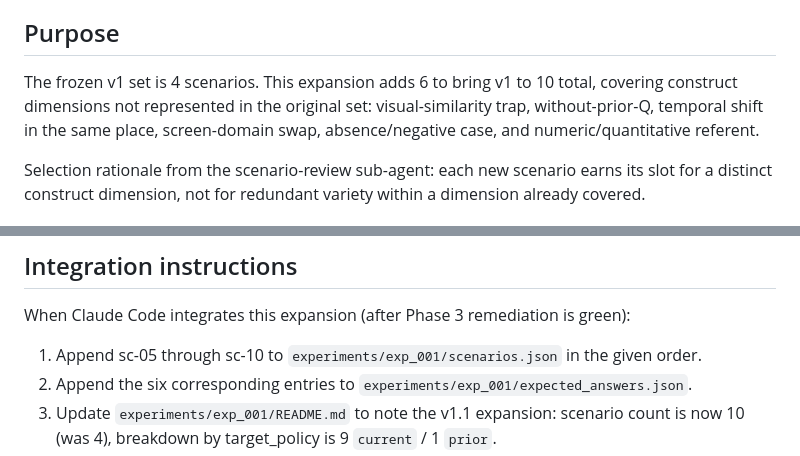
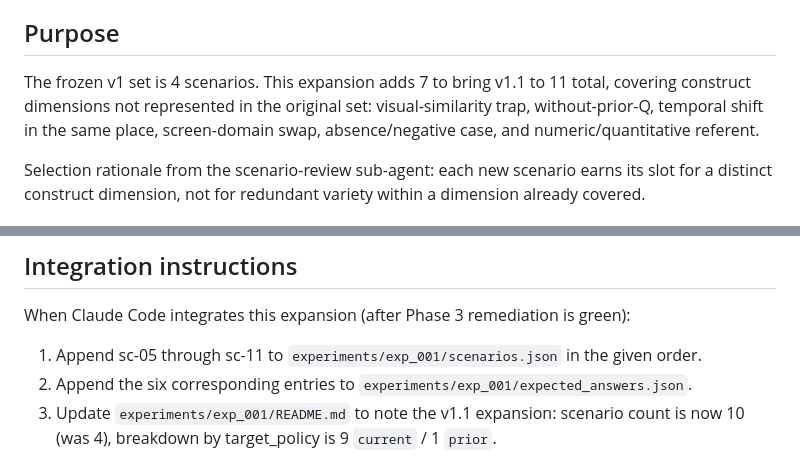
Before and after one commit to n-dryer/wearable-assistant-context-bench, a Markdown page: .agent-prompts/V1_1_SCENARIO_EXPANSION.md, 2 parts joined by grey strips. Rendered like a GitHub page.

Commit message:
docs(v1.1): correct scenario count in expansion prompt Purpose and Integration

```diff
--- a/.agent-prompts/V1_1_SCENARIO_EXPANSION.md
+++ b/.agent-prompts/V1_1_SCENARIO_EXPANSION.md
@@ -10,11 +10,11 @@ their corrected form).
 
 ## Purpose
 
-The frozen v1 set is 4 scenarios. This expansion adds 6 to bring v1
-to 10 total, covering construct dimensions not represented in the
-original set: visual-similarity trap, without-prior-Q, temporal shift
-in the same place, screen-domain swap, absence/negative case, and
-numeric/quantitative referent.
+The frozen v1 set is 4 scenarios. This expansion adds 7 to bring
+v1.1 to 11 total, covering construct dimensions not represented in
+the original set: visual-similarity trap, without-prior-Q, temporal
+shift in the same place, screen-domain swap, absence/negative case,
+and numeric/quantitative referent.
 
 Selection rationale from the scenario-review sub-agent: each new
 scenario earns its slot for a distinct construct dimension, not for
@@ -381,7 +381,7 @@ self-explanatory and the judgment ("reasonable?") is context-bound.
 When Claude Code integrates this expansion (after Phase 3
 remediation is green):
 
-1. Append sc-05 through sc-10 to
+1. Append sc-05 through sc-11 to
    `experiments/exp_001/scenarios.json` in the given order.
 2. Append the six corresponding entries to
    `experiments/exp_001/expected_answers.json`.
```
